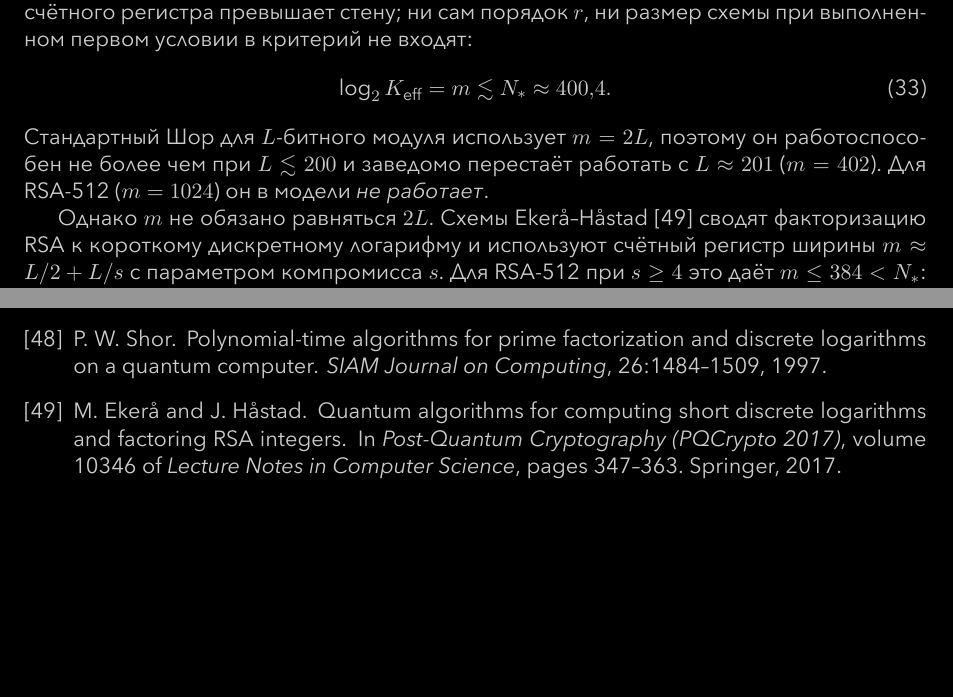
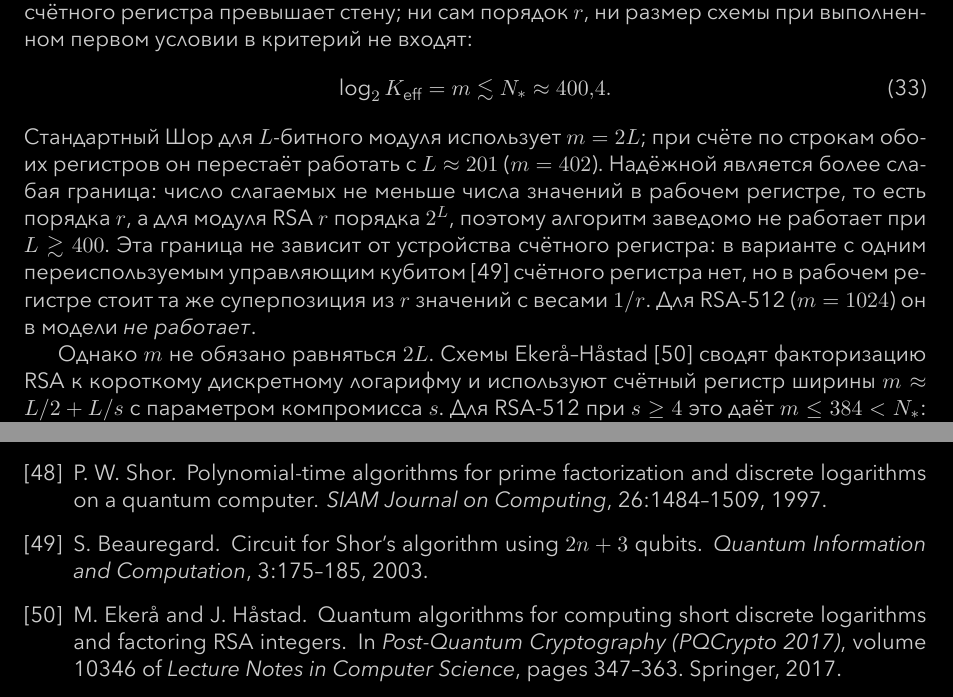
Before and after one commit to oponfil/collapse-threshold, a LaTeX paper (collapse_threshold_ru.tex, which reads refs.bib): two parts of pages 16 and 29 of 31 before the commit and two parts of pages 16 and 30 of 31 after it, joined at a grey line, cut so that both start at the same text, the shorter picture padded with empty space. The pictures show the PDF file collapse_threshold_ru.pdf that the author committed with the source.

Commit message:
State the reliable limit for the standard Shor algorithm as moduli longer than about 400 bits, since the number of terms is not less than the number of values in the work register whatever the layout of the counting register, including the variant with one recycled control qubit, and keep 201 bits as the limit when the strings of both registers are counted.

```diff
--- a/collapse_threshold_ru.tex
+++ b/collapse_threshold_ru.tex
@@ -532,7 +532,7 @@ n_{\mathrm{vis}} = D e^{-u} = 2^N \exp\bigl(-2^{N-N_*}\bigr).
 \begin{equation}
 \log_2\Keff=m\lesssim N_*\approx400{,}4.
 \end{equation}
-Стандартный Шор для $L$-битного модуля использует $m=2L$, поэтому он работоспособен не более чем при $L\lesssim200$ и заведомо перестаёт работать с $L\approx201$ ($m=402$). Для RSA-512 ($m=1024$) он в модели \emph{не работает}.
+Стандартный Шор для $L$-битного модуля использует $m=2L$; при счёте по строкам обоих регистров он перестаёт работать с $L\approx201$ ($m=402$). Надёжной является более слабая граница: число слагаемых не меньше числа значений в рабочем регистре, то есть порядка~$r$, а для модуля RSA $r$ порядка~$2^L$, поэтому алгоритм заведомо не работает при $L\gtrsim400$. Эта граница не зависит от устройства счётного регистра: в варианте с одним переиспользуемым управляющим кубитом~\cite{beauregard2003} счётного регистра нет, но в рабочем регистре стоит та же суперпозиция из~$r$ значений с весами~$1/r$. Для RSA-512 ($m=1024$) он в модели \emph{не работает}.
 
 Однако~$m$ не обязано равняться~$2L$. Схемы Ekerå--Håstad~\cite{ekera2017} сводят факторизацию RSA к короткому дискретному логарифму и используют счётный регистр ширины $m\approx L/2+L/s$ с параметром компромисса~$s$. Для RSA-512 при $s\ge4$ это даёт $m\le384<N_*$: если стена лежит на верхней границе, вес строки остаётся выше порога и модуль факторизуется; если $N_w\le384$, не проходит и эта схема. Судьба RSA-512 поэтому зависит от положения стены; заведомо запрещён лишь стандартный поиск периода с $m=2L$. Поскольку $m\ge L/2$ при любом~$s$, все известные схемы поиска периода для RSA-1024 и RSA-2048 попадают в зону $m>N_*$; граница поиска периода лежит около $L\gtrsim800$.
 
--- a/refs.bib
+++ b/refs.bib
@@ -715,3 +715,12 @@
   pages   = {846--848},
   year    = {2015}
 }
+
+@article{beauregard2003,
+  author  = {Beauregard, S.},
+  title   = {Circuit for {S}hor's algorithm using $2n+3$ qubits},
+  journal = {Quantum Information and Computation},
+  volume  = {3},
+  pages   = {175--185},
+  year    = {2003}
+}
```
Also changed, not shown: collapse_threshold_en.tex (+2 -2 lines), README.md, collapse_threshold_en.pdf, collapse_threshold_ru.pdf, collapse_threshold_ru.tex (2 more changed lines).
